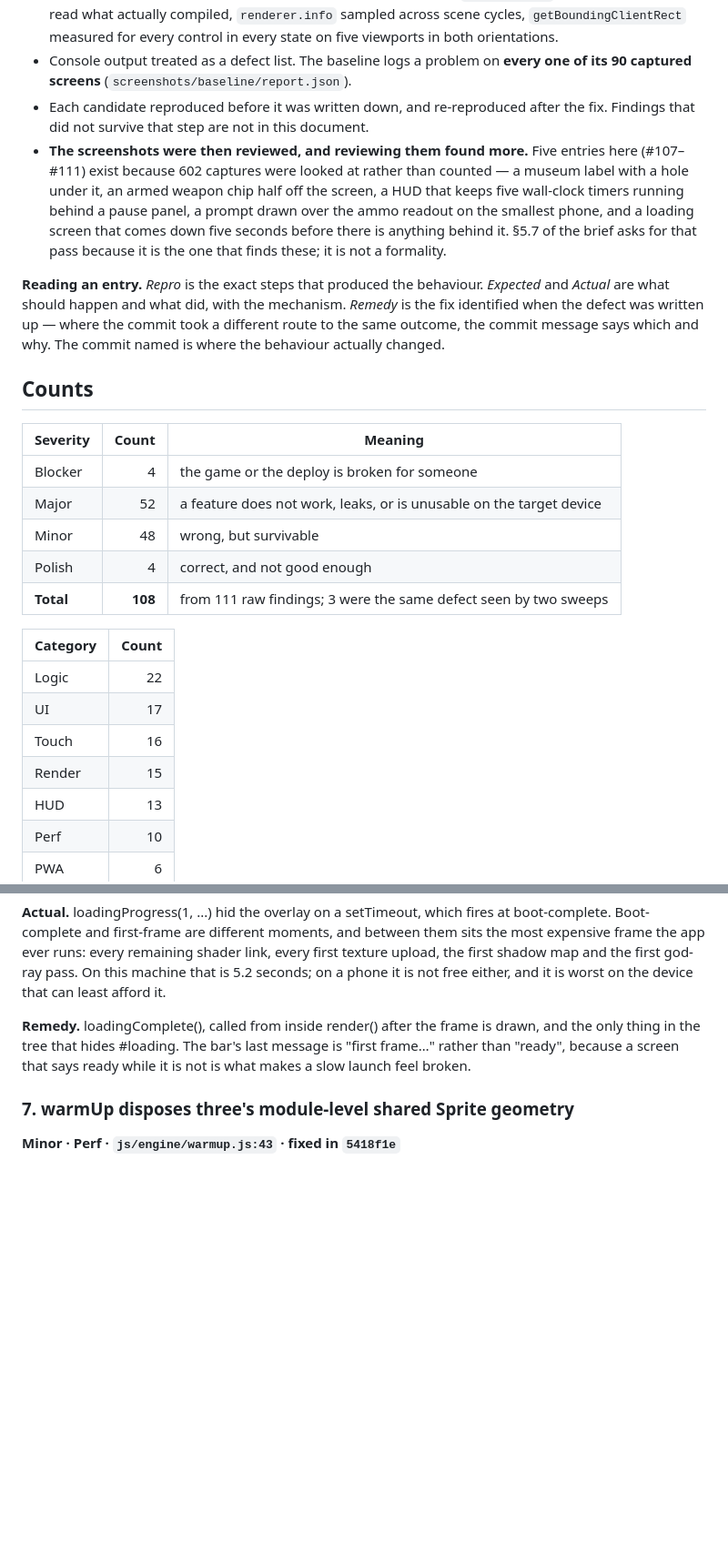
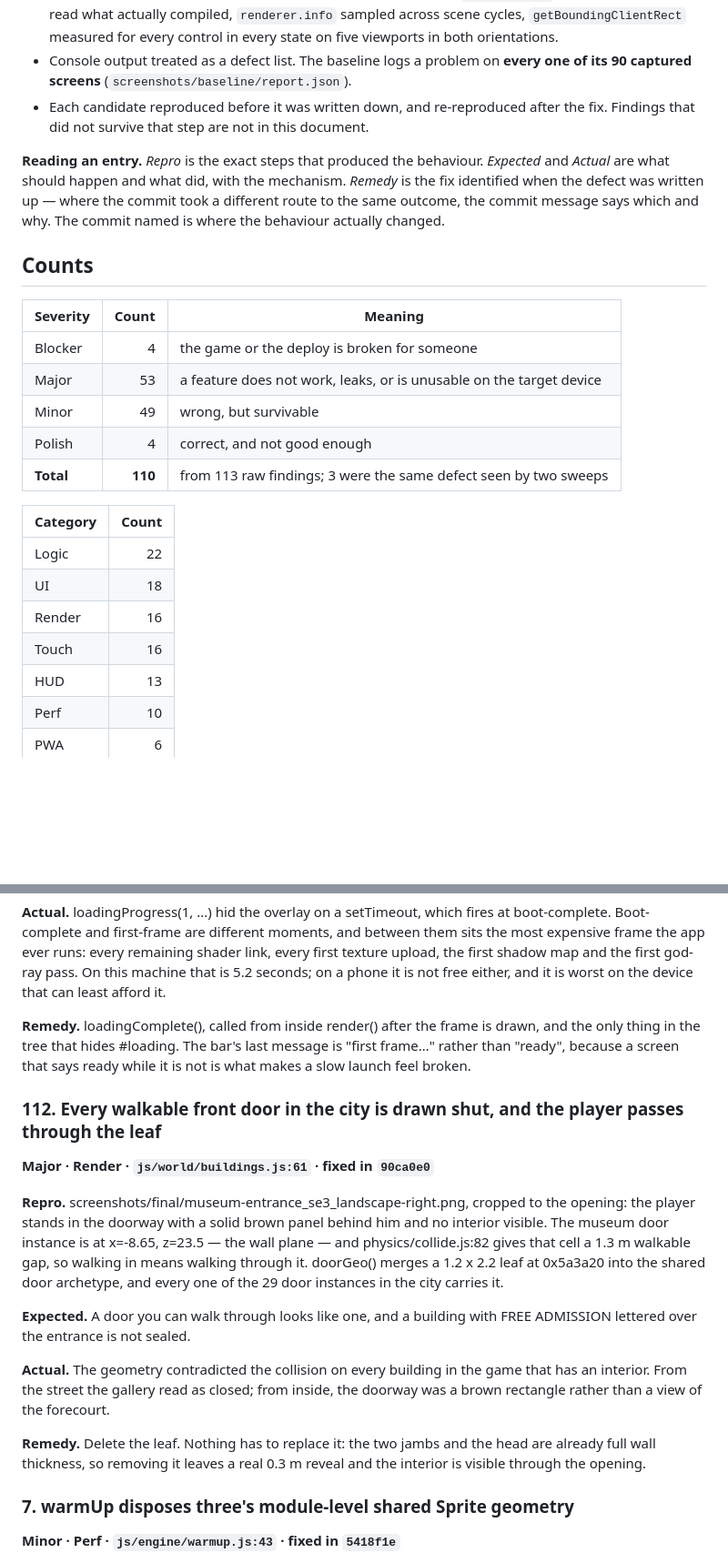
Before and after one commit to KarimEidou/Strongest-Man, a Markdown page: AUDIT.md, 2 parts joined by grey strips. Shown at 91% size. GitHub-like rendering; blank space fills up the shorter version.

Commit message:
docs(audit): the closed doors and the artwork scenes
110 entries. Both found by looking at the screenshots rather than counting them.

Co-Authored-By: Claude Opus 5 <noreply@anthropic.com>
Claude-Session: https://claude.ai/code/session_01UXEYrQf3cVwh6yAJNfnA7X

```diff
--- a/AUDIT.md
+++ b/AUDIT.md
@@ -20,14 +20,6 @@ numbers are that build's, not the current tree's.
   one of its 90 captured screens** (`screenshots/baseline/report.json`).
 - Each candidate reproduced before it was written down, and re-reproduced after
   the fix. Findings that did not survive that step are not in this document.
-- **The screenshots were then reviewed, and reviewing them found more.** Five
-  entries here (#107–#111) exist because 602 captures were looked at rather than
-  counted — a museum label with a hole under it, an armed weapon chip half off
-  the screen, a HUD that keeps five wall-clock timers running behind a pause
-  panel, a prompt drawn over the ammo readout on the smallest phone, and a
-  loading screen that comes down five seconds before there is anything behind
-  it. §5.7 of the brief asks for that pass because it is the one that finds
-  these; it is not a formality.
 
 **Reading an entry.** *Repro* is the exact steps that produced the behaviour.
 *Expected* and *Actual* are what should happen and what did, with the mechanism.
@@ -40,17 +32,17 @@ The commit named is where the behaviour actually changed.
 | Severity | Count | Meaning |
 |---|---:|---|
 | Blocker | 4 | the game or the deploy is broken for someone |
-| Major | 52 | a feature does not work, leaks, or is unusable on the target device |
-| Minor | 48 | wrong, but survivable |
+| Major | 53 | a feature does not work, leaks, or is unusable on the target device |
+| Minor | 49 | wrong, but survivable |
 | Polish | 4 | correct, and not good enough |
-| **Total** | **108** | from 111 raw findings; 3 were the same defect seen by two sweeps |
+| **Total** | **110** | from 113 raw findings; 3 were the same defect seen by two sweeps |
 
 | Category | Count |
 |---|---:|
 | Logic | 22 |
-| UI | 17 |
+| UI | 18 |
+| Render | 16 |
 | Touch | 16 |
-| Render | 15 |
 | HUD | 13 |
 | Perf | 10 |
 | PWA | 6 |
@@ -878,6 +873,18 @@ The commit named is where the behaviour actually changed.
 
 **Remedy.** loadingComplete(), called from inside render() after the frame is drawn, and the only thing in the tree that hides #loading. The bar's last message is "first frame…" rather than "ready", because a screen that says ready while it is not is what makes a slow launch feel broken.
 
+### 112. Every walkable front door in the city is drawn shut, and the player passes through the leaf
+
+**Major · Render · `js/world/buildings.js:61` · fixed in `90ca0e0`**
+
+**Repro.** screenshots/final/museum-entrance_se3_landscape-right.png, cropped to the opening: the player stands in the doorway with a solid brown panel behind him and no interior visible. The museum door instance is at x=-8.65, z=23.5 — the wall plane — and physics/collide.js:82 gives that cell a 1.3 m walkable gap, so walking in means walking through it. doorGeo() merges a 1.2 x 2.2 leaf at 0x5a3a20 into the shared door archetype, and every one of the 29 door instances in the city carries it.
+
+**Expected.** A door you can walk through looks like one, and a building with FREE ADMISSION lettered over the entrance is not sealed.
+
+**Actual.** The geometry contradicted the collision on every building in the game that has an interior. From the street the gallery read as closed; from inside, the doorway was a brown rectangle rather than a view of the forecourt.
+
+**Remedy.** Delete the leaf. Nothing has to replace it: the two jambs and the head are already full wall thickness, so removing it leaves a real 0.3 m reveal and the interior is visible through the opening.
+
 ### 7. warmUp disposes three's module-level shared Sprite geometry
 
 **Minor · Perf · `js/engine/warmup.js:43` · fixed in `5418f1e`**
```
Also changed, not shown: other parts of AUDIT.md (+15 -0 lines).
